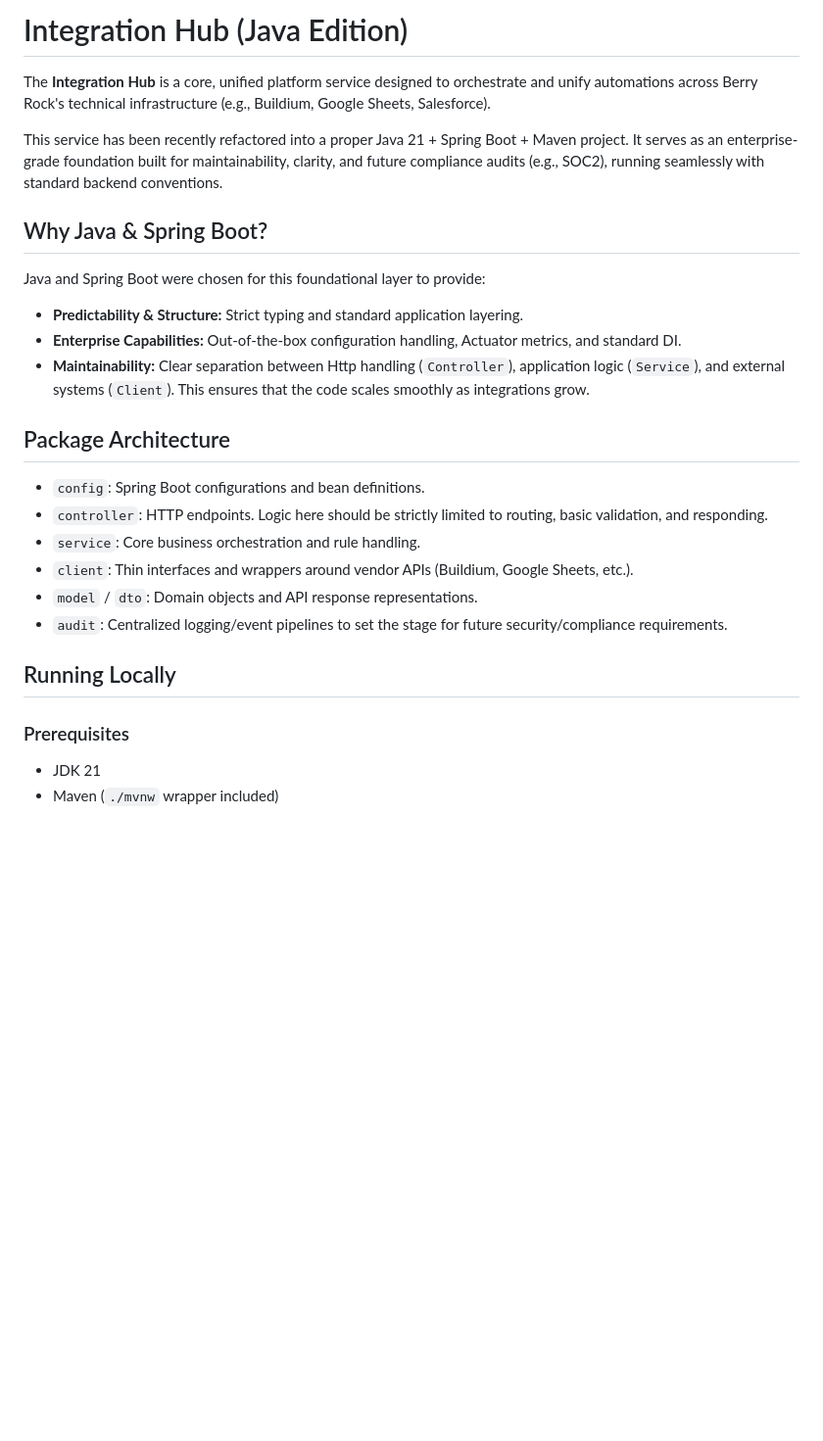
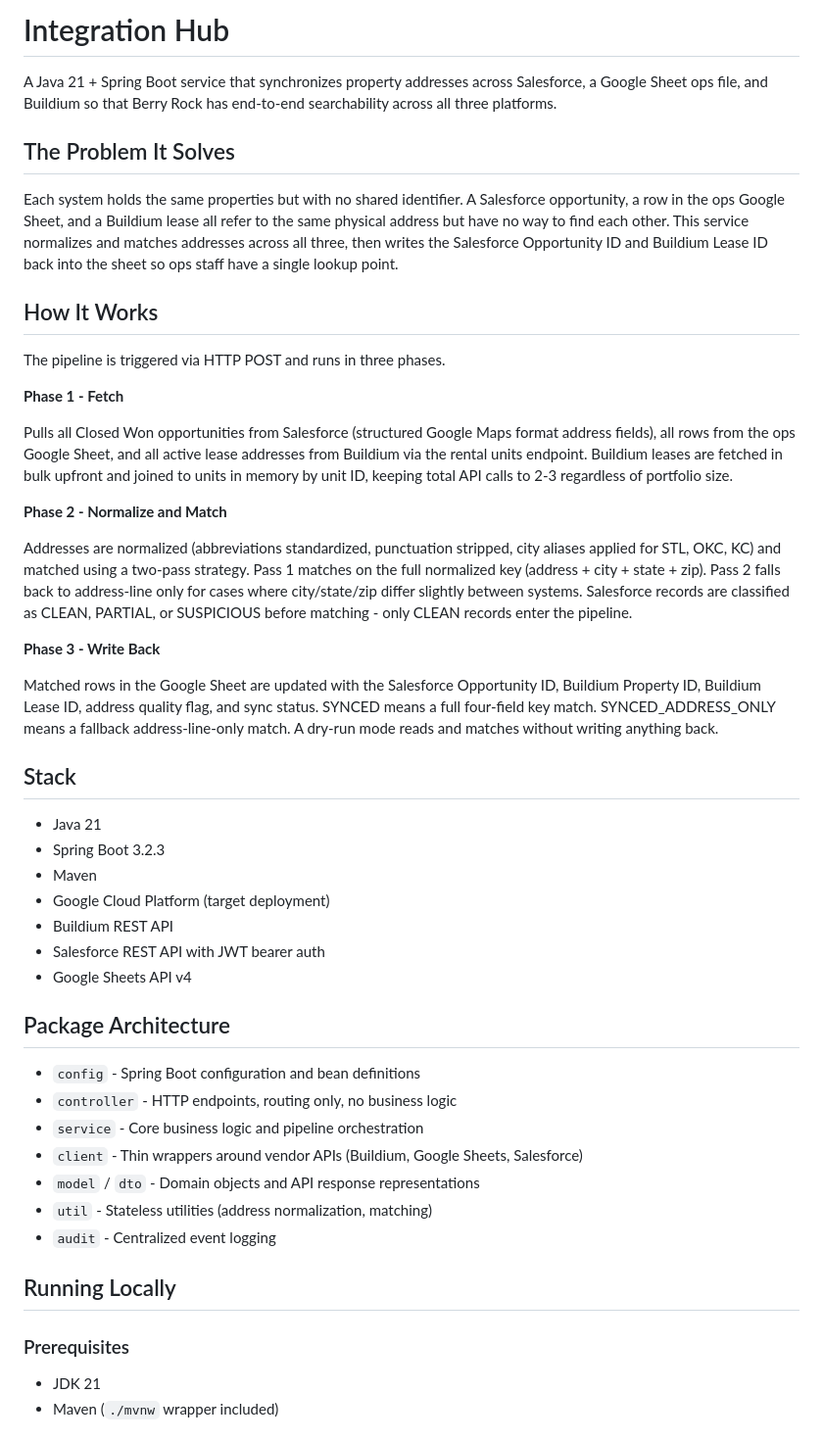
Before and after one commit to Berry-rock-code/core-services-, a Markdown page: README.md, the part around one of its changes. Shown at 98% size. Rendered like a GitHub page; blank space fills up the shorter version.

```diff
--- a/README.md
+++ b/README.md
@@ -1,26 +1,71 @@
-# Integration Hub (Java Edition)
+# Integration Hub
 
-The **Integration Hub** is a core, unified platform service designed to orchestrate and unify automations across Berry Rock's technical infrastructure (e.g., Buildium, Google Sheets, Salesforce).
+A Java 21 + Spring Boot service that synchronizes property addresses across
+Salesforce, a Google Sheet ops file, and Buildium so that Berry Rock has
+end-to-end searchability across all three platforms.
 
-This service has been recently refactored into a proper Java 21 + Spring Boot + Maven project. It serves as an enterprise-grade foundation built for maintainability, clarity, and future compliance audits (e.g., SOC2), running seamlessly with standard backend conventions.
+## The Problem It Solves
 
-## Why Java & Spring Boot?
-Java and Spring Boot were chosen for this foundational layer to provide:
-- **Predictability & Structure:** Strict typing and standard application layering.
-- **Enterprise Capabilities:** Out-of-the-box configuration handling, Actuator metrics, and standard DI.
-- **Maintainability:** Clear separation between Http handling (`Controller`), application logic (`Service`), and external systems (`Client`). This ensures that the code scales smoothly as integrations grow.
+Each system holds the same properties but with no shared identifier. A
+Salesforce opportunity, a row in the ops Google Sheet, and a Buildium lease
+all refer to the same physical address but have no way to find each other.
+This service normalizes and matches addresses across all three, then writes
+the Salesforce Opportunity ID and Buildium Lease ID back into the sheet so
+ops staff have a single lookup point.
+
+## How It Works
+
+The pipeline is triggered via HTTP POST and runs in three phases.
+
+**Phase 1 - Fetch**
+
+Pulls all Closed Won opportunities from Salesforce (structured Google Maps
+format address fields), all rows from the ops Google Sheet, and all active
+lease addresses from Buildium via the rental units endpoint. Buildium leases
+are fetched in bulk upfront and joined to units in memory by unit ID, keeping
+total API calls to 2-3 regardless of portfolio size.
+
+**Phase 2 - Normalize and Match**
+
+Addresses are normalized (abbreviations standardized, punctuation stripped,
+city aliases applied for STL, OKC, KC) and matched using a two-pass strategy.
+Pass 1 matches on the full normalized key (address + city + state + zip).
+Pass 2 falls back to address-line only for cases where city/state/zip differ
+slightly between systems. Salesforce records are classified as CLEAN, PARTIAL,
+or SUSPICIOUS before matching - only CLEAN records enter the pipeline.
+
+**Phase 3 - Write Back**
+
+Matched rows in the Google Sheet are updated with the Salesforce Opportunity
+ID, Buildium Property ID, Buildium Lease ID, address quality flag, and sync
+status. SYNCED means a full four-field key match. SYNCED_ADDRESS_ONLY means
+a fallback address-line-only match. A dry-run mode reads and matches without
+writing anything back.
+
+## Stack
+
+- Java 21
+- Spring Boot 3.2.3
+- Maven
+- Google Cloud Platform (target deployment)
+- Buildium REST API
+- Salesforce REST API with JWT bearer auth
+- Google Sheets API v4
 
 ## Package Architecture
-- `config`: Spring Boot configurations and bean definitions.
-- `controller`: HTTP endpoints. Logic here should be strictly limited to routing, basic validation, and responding.
-- `service`: Core business orchestration and rule handling.
-- `client`: Thin interfaces and wrappers around vendor APIs (Buildium, Google Sheets, etc.).
-- `model` / `dto`: Domain objects and API response representations.
-- `audit`: Centralized logging/event pipelines to set the stage for future security/compliance requirements.
+
+- `config` - Spring Boot configuration and bean definitions
+- `controller` - HTTP endpoints, routing only, no business logic
+- `service` - Core business logic and pipeline orchestration
+- `client` - Thin wrappers around vendor APIs (Buildium, Google Sheets, Salesforce)
+- `model` / `dto` - Domain objects and API response representations
+- `util` - Stateless utilities (address normalization, matching)
+- `audit` - Centralized event logging
 
 ## Running Locally
 
 ### Prerequisites
+
 - JDK 21
 - Maven (`./mvnw` wrapper included)
 
```
Also changed, not shown: other parts of README.md (+56 -30 lines).
